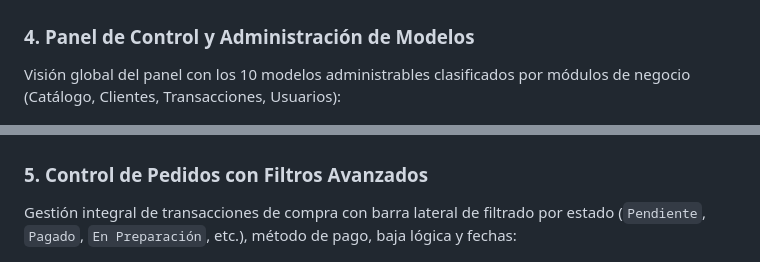
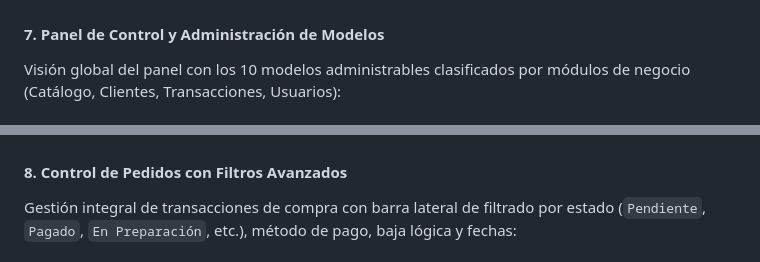
Before and after one commit to IvanDanielEscobar/EFI-IngenieriaDeSoftware, a Markdown page: README.md, 2 parts joined by grey strips. GitHub-like rendering.

```diff
--- a/README.md
+++ b/README.md
@@ -185,14 +204,14 @@ Pantalla de inicio de sesión de Django Admin (`/admin/login/`) protegida por cr
   <img src="docs/03-admin-login.png" alt="Django Admin Login" width="900"/>
 </p>
 
-### 4. Panel de Control y Administración de Modelos
+#### 7. Panel de Control y Administración de Modelos
 Visión global del panel con los 10 modelos administrables clasificados por módulos de negocio (Catálogo, Clientes, Transacciones, Usuarios):
 
 <p align="center">
   <img src="docs/04-admin-dashboard.png" alt="Dashboard de Administración Django" width="900"/>
 </p>
 
-### 5. Control de Pedidos con Filtros Avanzados
+#### 8. Control de Pedidos con Filtros Avanzados
 Gestión integral de transacciones de compra con barra lateral de filtrado por estado (`Pendiente`, `Pagado`, `En Preparación`, etc.), método de pago, baja lógica y fechas:
 
 <p align="center">
```
Also changed, not shown: other parts of README.md (+31 -12 lines), docs/06-render-creacion-servicio.png (added), docs/07-render-configuracion-uv.jpg (added), docs/08-render-deploy-exitoso.jpg (added).
